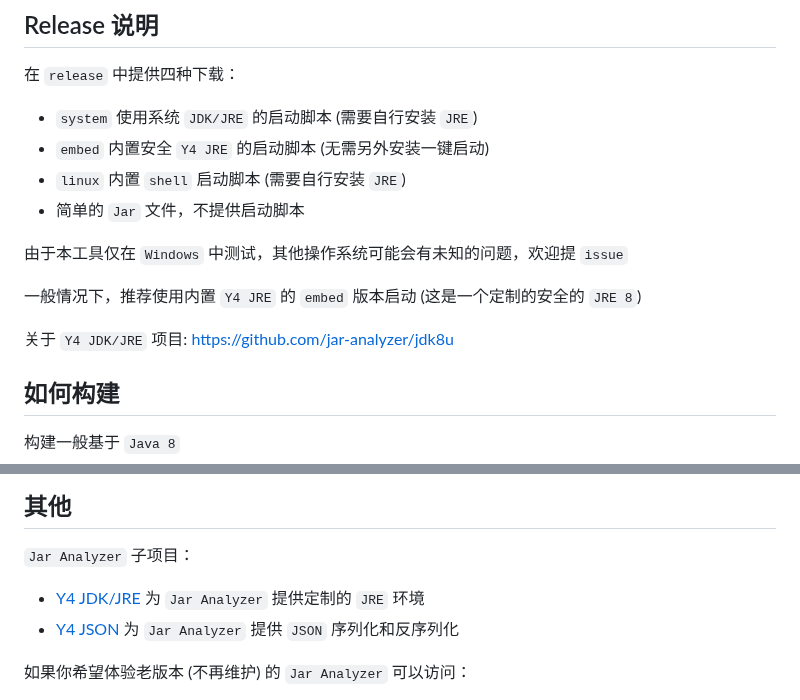
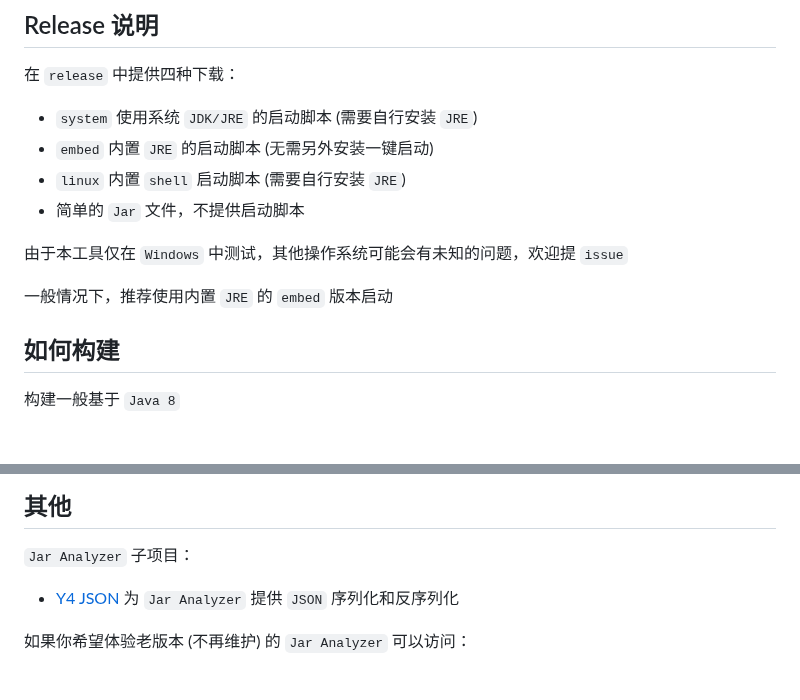
Before and after one commit to jar-analyzer/jar-analyzer, a Markdown page: README.md, 2 parts joined by grey strips. Drawn GitHub-style; blank space fills up the shorter version.

Commit message:
[其他] 使用更稳定的`Zulu JRE`支持内置版本

```diff
--- a/README.md
+++ b/README.md
@@ -91,15 +91,13 @@
 
 在 `release` 中提供四种下载：
 - `system` 使用系统 `JDK/JRE` 的启动脚本 (需要自行安装 `JRE`)
-- `embed` 内置安全 `Y4 JRE` 的启动脚本 (无需另外安装一键启动)
+- `embed` 内置 `JRE` 的启动脚本 (无需另外安装一键启动)
 - `linux` 内置 `shell` 启动脚本 (需要自行安装 `JRE`)
 - 简单的 `Jar` 文件，不提供启动脚本
 
 由于本工具仅在 `Windows` 中测试，其他操作系统可能会有未知的问题，欢迎提 `issue`
 
-一般情况下，推荐使用内置 `Y4 JRE` 的 `embed` 版本启动 (这是一个定制的安全的 `JRE 8`)
-
-关于 `Y4 JDK/JRE` 项目: https://github.com/jar-analyzer/jdk8u
+一般情况下，推荐使用内置 `JRE` 的 `embed` 版本启动
 
 ## 如何构建
 
@@ -119,7 +117,6 @@
 ## 其他
 
 `Jar Analyzer` 子项目：
-- [Y4 JDK/JRE](https://github.com/jar-analyzer/jdk8u) 为 `Jar Analyzer` 提供定制的 `JRE` 环境
 - [Y4 JSON](https://github.com/jar-analyzer/y4-json) 为 `Jar Analyzer` 提供 `JSON` 序列化和反序列化
 
 如果你希望体验老版本 (不再维护) 的 `Jar Analyzer` 可以访问：
```
Also changed, not shown: 1 other file.
